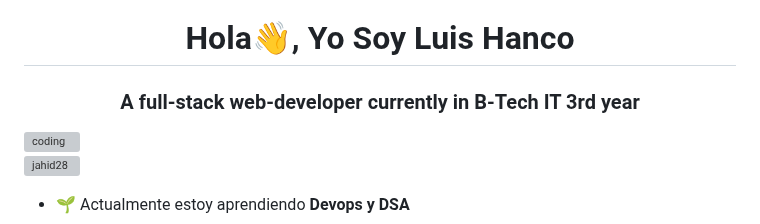
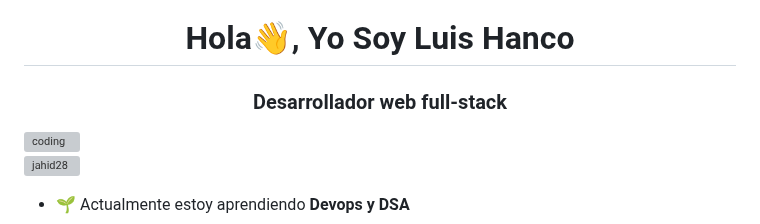
Before and after one commit to LuisHanco/luishanco, a Markdown page: README.md, the part around the change. Drawn GitHub-style; grey boxes are pictures that could not be loaded.

```diff
--- a/README.md
+++ b/README.md
@@ -1,5 +1,5 @@
 <h1 align="center">Hola👋, Yo Soy Luis Hanco</h1>
-<h3 align="center">A full-stack web-developer currently in B-Tech IT 3rd year</h3>
+<h3 align="center">Desarrollador web full-stack</h3>
 <img align="right" alt="coding" width='400' src="https://encrypted-tbn0.gstatic.com/images?q=tbn:ANd9GcT8PMP8RkQKFWXbwIH8VqZjh9NyKUmwRjATug&usqp=CAU">
 <p align="left"> <img src="https://komarev.com/ghpvc/?username=jahid28&label=Profile%20views&color=0e75b6&style=flat" alt="jahid28" /> </p>
 
```
